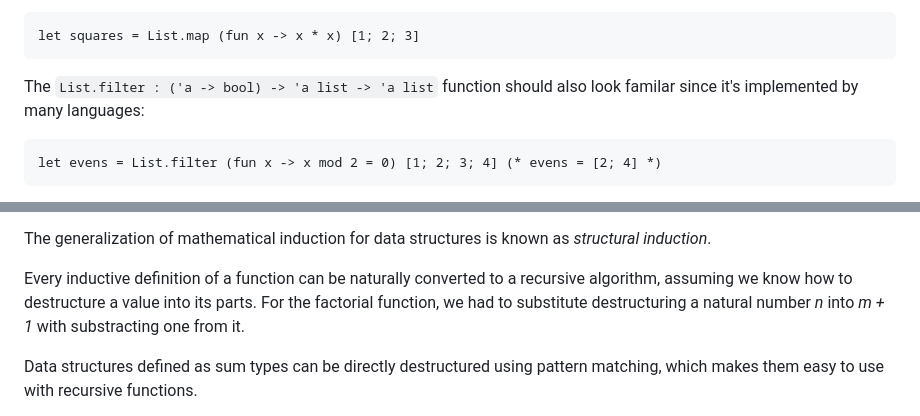
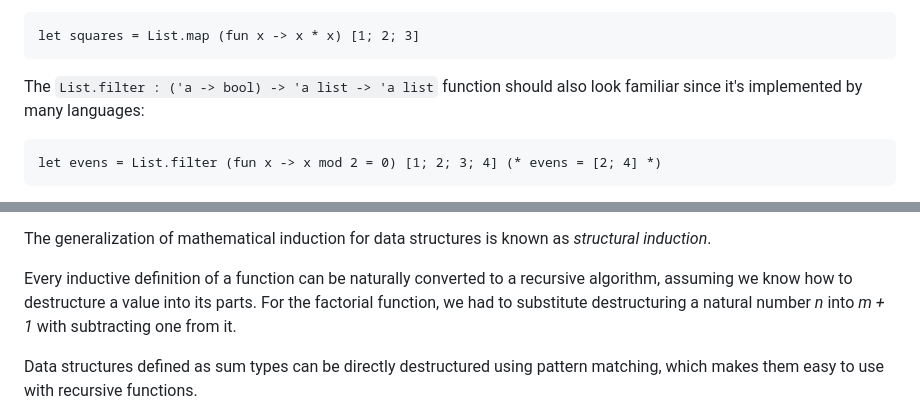
Before and after one commit to dmbaturin/ocamlbook.org, a Markdown page: book/09_lists-and-structural-recursion.md, 2 parts joined by grey strips. Drawn GitHub-style.

Commit message:
Fix typos

````diff
--- a/book/09_lists-and-structural-recursion.md
+++ b/book/09_lists-and-structural-recursion.md
@@ -74,7 +74,7 @@ of the list:
 let squares = List.map (fun x -> x * x) [1; 2; 3]
 ```
 
-The `List.filter : ('a -> bool) -> 'a list -> 'a list` function should also look familar since it's implemented by many languages:
+The `List.filter : ('a -> bool) -> 'a list -> 'a list` function should also look familiar since it's implemented by many languages:
 
 ```ocaml
 let evens = List.filter (fun x -> x mod 2 = 0) [1; 2; 3; 4] (* evens = [2; 4] *)
@@ -215,7 +215,7 @@ The generalization of mathematical induction for data structures is known as _st
 
 Every inductive definition of a function can be naturally converted to a recursive algorithm, assuming we know how to destructure
 a value into its parts. For the factorial function, we had to substitute destructuring a natural number _n_ into
-_m + 1_ with substracting one from it.
+_m + 1_ with subtracting one from it.
 
 Data structures defined as sum types can be directly destructured using pattern matching, which makes them easy to use with recursive functions.
 
````
Also changed, not shown: other parts of book/09_lists-and-structural-recursion.md (+1 -1 lines).
